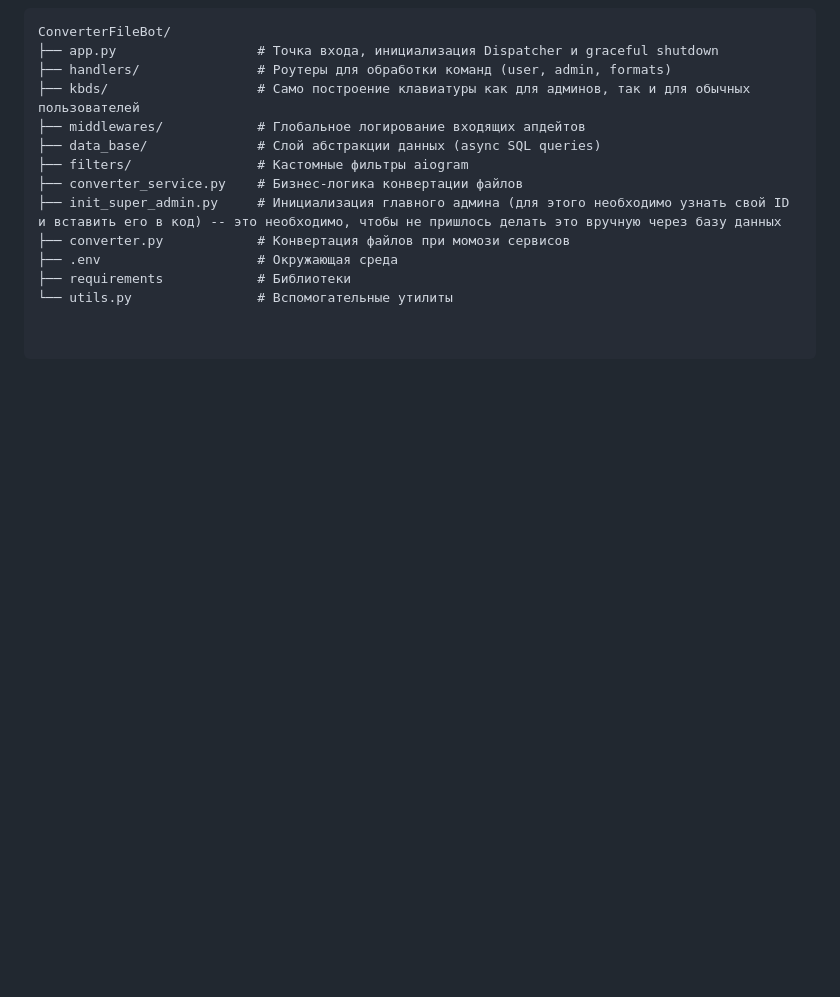
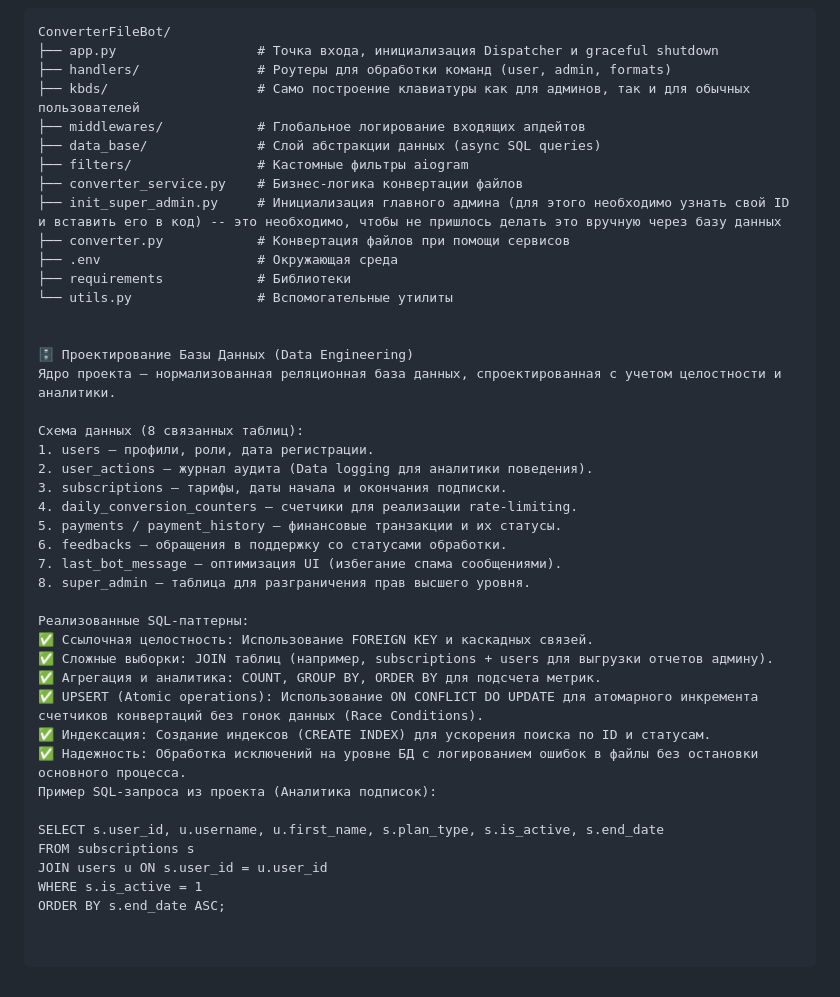
Before and after one commit to shmepas/ConverterFileBot, a Markdown page: README.md, the part around the change. Rendered like a GitHub page; blank space fills up the shorter version.

```diff
--- a/README.md
+++ b/README.md
@@ -49,7 +49,36 @@ ConverterFileBot/
 ├── filters/                # Кастомные фильтры aiogram
 ├── converter_service.py    # Бизнес-логика конвертации файлов
 ├── init_super_admin.py     # Инициализация главного админа (для этого необходимо узнать свой ID и вставить его в код) -- это необходимо, чтобы не пришлось делать это вручную через базу данных
-├── converter.py            # Конвертация файлов при момози сервисов
+├── converter.py            # Конвертация файлов при помощи сервисов
 ├── .env                    # Окружающая среда
 ├── requirements            # Библиотеки
 └── utils.py                # Вспомогательные утилиты
+
+
+🗄 Проектирование Базы Данных (Data Engineering)
+Ядро проекта — нормализованная реляционная база данных, спроектированная с учетом целостности и аналитики.
+
+Схема данных (8 связанных таблиц):
+1. users — профили, роли, дата регистрации.
+2. user_actions — журнал аудита (Data logging для аналитики поведения).
+3. subscriptions — тарифы, даты начала и окончания подписки.
+4. daily_conversion_counters — счетчики для реализации rate-limiting.
+5. payments / payment_history — финансовые транзакции и их статусы.
+6. feedbacks — обращения в поддержку со статусами обработки.
+7. last_bot_message — оптимизация UI (избегание спама сообщениями).
+8. super_admin — таблица для разграничения прав высшего уровня.
+
+Реализованные SQL-паттерны:
+✅ Ссылочная целостность: Использование FOREIGN KEY и каскадных связей.
+✅ Сложные выборки: JOIN таблиц (например, subscriptions + users для выгрузки отчетов админу).
+✅ Агрегация и аналитика: COUNT, GROUP BY, ORDER BY для подсчета метрик.
+✅ UPSERT (Atomic operations): Использование ON CONFLICT DO UPDATE для атомарного инкремента счетчиков конвертаций без гонок данных (Race Conditions).
+✅ Индексация: Создание индексов (CREATE INDEX) для ускорения поиска по ID и статусам.
+✅ Надежность: Обработка исключений на уровне БД с логированием ошибок в файлы без остановки основного процесса.
+Пример SQL-запроса из проекта (Аналитика подписок):
+
+SELECT s.user_id, u.username, u.first_name, s.plan_type, s.is_active, s.end_date
+FROM subscriptions s
+JOIN users u ON s.user_id = u.user_id
+WHERE s.is_active = 1
+ORDER BY s.end_date ASC;
```
